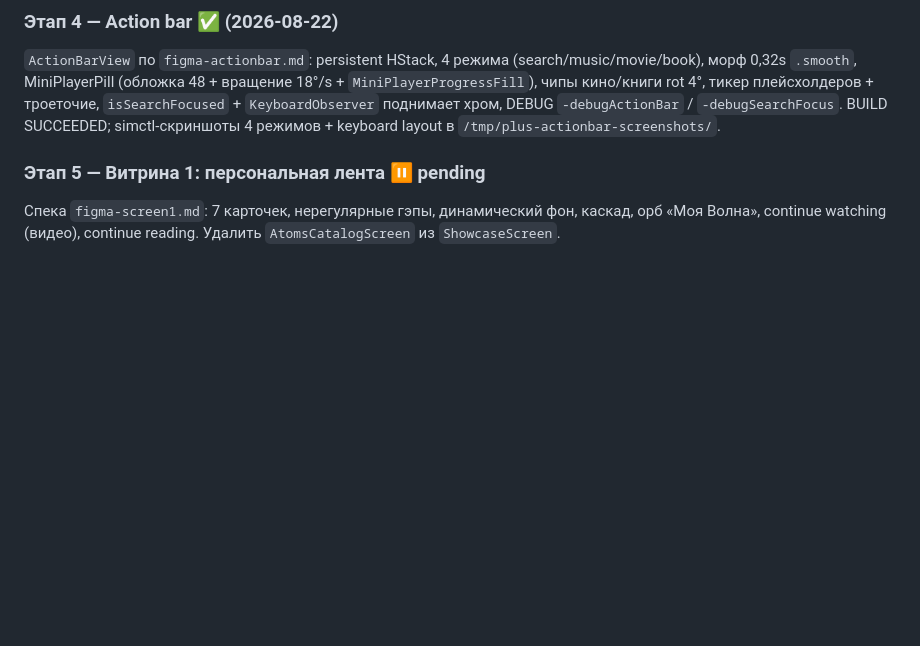
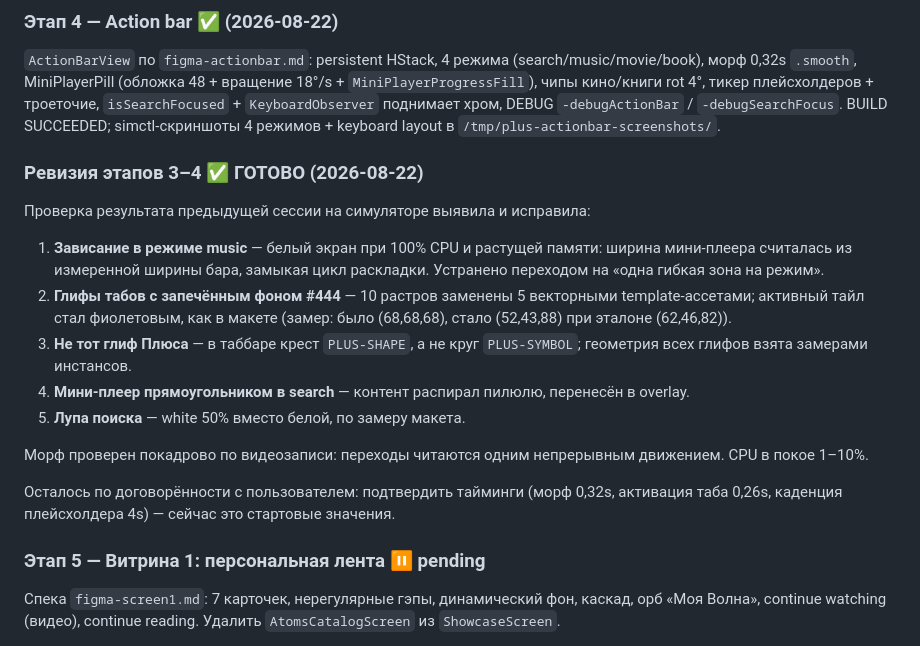
Before and after one commit to dimazhuravlev/plus-proto-app, a Markdown page: docs/PLAN.md, the part around the change. Rendered like a GitHub page; blank space fills up the shorter version.

Commit message:
docs: зафиксировать ревизию этапов 3-4
Co-Authored-By: Claude Fable 5 <noreply@anthropic.com>

```diff
--- a/docs/PLAN.md
+++ b/docs/PLAN.md
@@ -40,6 +40,19 @@
 
 ### Этап 4 — Action bar ✅ (2026-08-22)
 `ActionBarView` по `figma-actionbar.md`: persistent HStack, 4 режима (search/music/movie/book), морф 0,32s `.smooth`, MiniPlayerPill (обложка 48 + вращение 18°/s + `MiniPlayerProgressFill`), чипы кино/книги rot 4°, тикер плейсхолдеров + троеточие, `isSearchFocused` + `KeyboardObserver` поднимает хром, DEBUG `-debugActionBar` / `-debugSearchFocus`. BUILD SUCCEEDED; simctl-скриншоты 4 режимов + keyboard layout в `/tmp/plus-actionbar-screenshots/`.
+
+### Ревизия этапов 3–4 ✅ ГОТОВО (2026-08-22)
+
+Проверка результата предыдущей сессии на симуляторе выявила и исправила:
+1. **Зависание в режиме music** — белый экран при 100% CPU и растущей памяти: ширина мини-плеера считалась из измеренной ширины бара, замыкая цикл раскладки. Устранено переходом на «одна гибкая зона на режим».
+2. **Глифы табов с запечённым фоном #444** — 10 растров заменены 5 векторными template-ассетами; активный тайл стал фиолетовым, как в макете (замер: было (68,68,68), стало (52,43,88) при эталоне (62,46,82)).
+3. **Не тот глиф Плюса** — в таббаре крест `PLUS-SHAPE`, а не круг `PLUS-SYMBOL`; геометрия всех глифов взята замерами инстансов.
+4. **Мини-плеер прямоугольником в search** — контент распирал пилюлю, перенесён в overlay.
+5. **Лупа поиска** — white 50% вместо белой, по замеру макета.
+
+Морф проверен покадрово по видеозаписи: переходы читаются одним непрерывным движением. CPU в покое 1–10%.
+
+Осталось по договорённости с пользователем: подтвердить тайминги (морф 0,32s, активация таба 0,26s, каденция плейсхолдера 4s) — сейчас это стартовые значения.
 
 ### Этап 5 — Витрина 1: персональная лента ⏸ pending
 Спека `figma-screen1.md`: 7 карточек, нерегулярные гэпы, динамический фон, каскад, орб «Моя Волна», continue watching (видео), continue reading. Удалить `AtomsCatalogScreen` из `ShowcaseScreen`.
```
